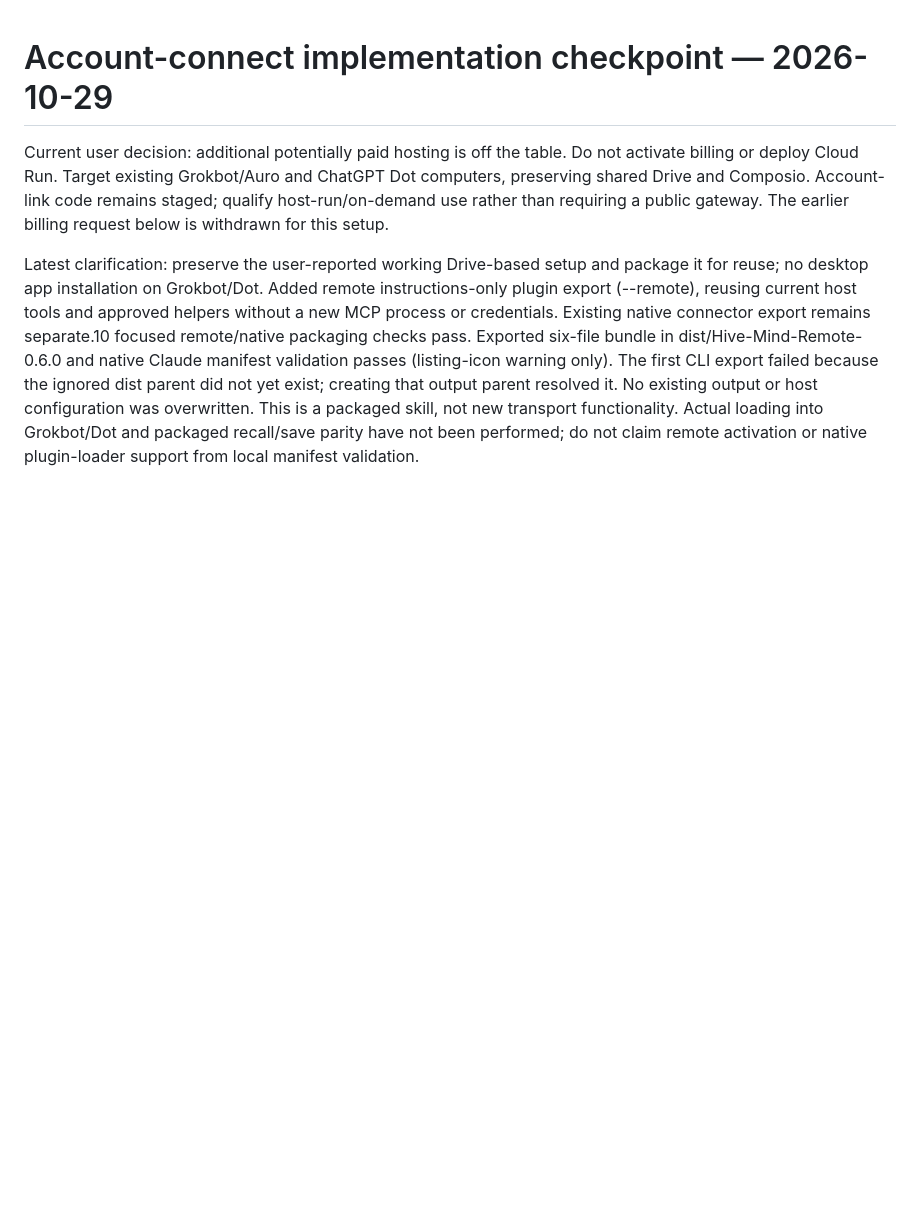
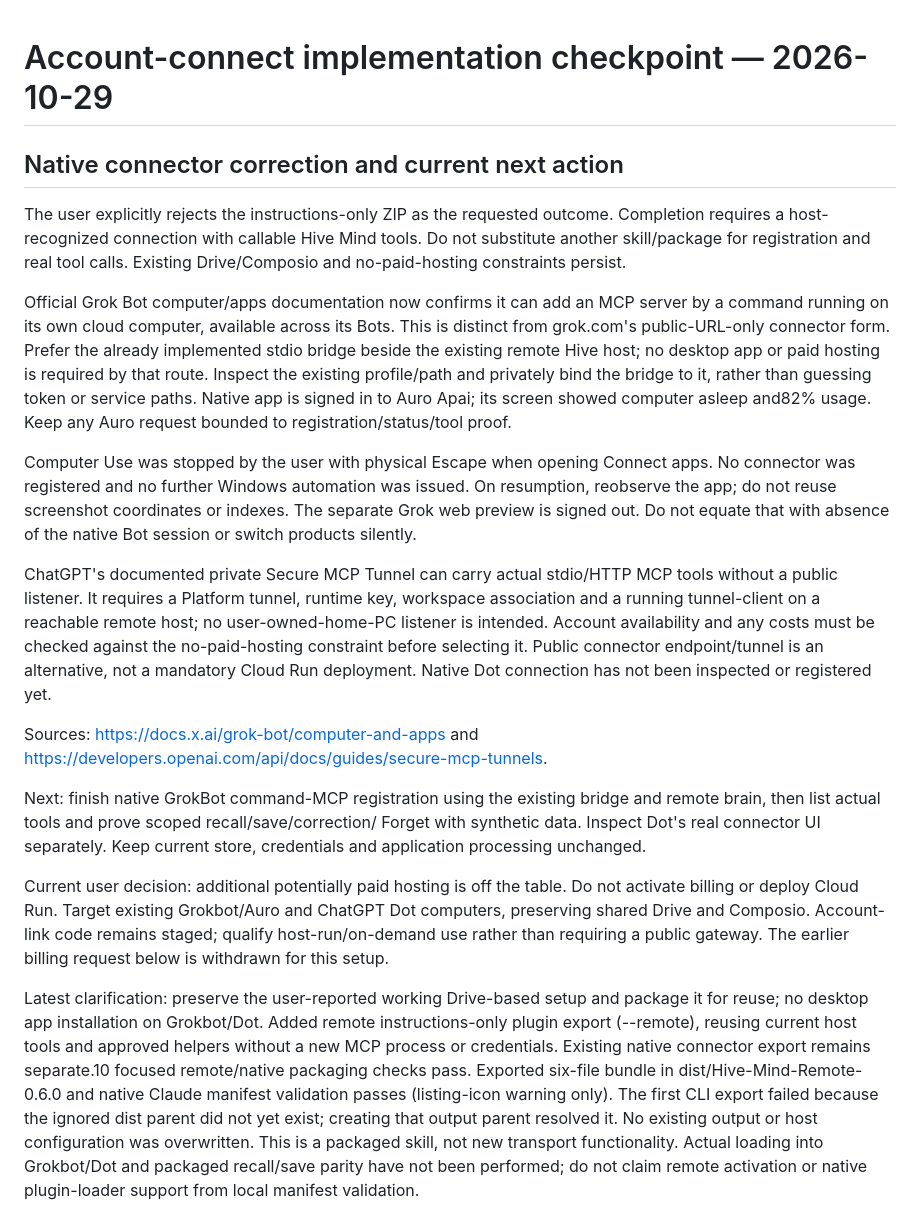
Before and after one commit to Jahdir-Cartagena-Rivers/Hive-Mind, a Markdown page: docs/ACCOUNT-CONNECT-CHECKPOINT.md, the part around the change. Drawn GitHub-style; blank space fills up the shorter version.

Commit message:
Record actual native connector routes and interrupted UI inspection

```diff
--- a/docs/ACCOUNT-CONNECT-CHECKPOINT.md
+++ b/docs/ACCOUNT-CONNECT-CHECKPOINT.md
@@ -1,4 +1,42 @@
 # Account-connect implementation checkpoint — 2026-10-29
+
+## Native connector correction and current next action
+
+The user explicitly rejects the instructions-only ZIP as the requested outcome.
+Completion requires a host-recognized connection with callable Hive Mind tools.
+Do not substitute another skill/package for registration and real tool calls.
+Existing Drive/Composio and no-paid-hosting constraints persist.
+
+Official Grok Bot computer/apps documentation now confirms it can add an MCP
+server by a command running on its own cloud computer, available across its Bots.
+This is distinct from grok.com's public-URL-only connector form. Prefer the
+already implemented stdio bridge beside the existing remote Hive host; no desktop
+app or paid hosting is required by that route. Inspect the existing profile/path
+and privately bind the bridge to it, rather than guessing token or service paths.
+Native app is signed in to Auro Apai; its screen showed computer asleep and82%
+usage. Keep any Auro request bounded to registration/status/tool proof.
+
+Computer Use was stopped by the user with physical Escape when opening Connect
+apps. No connector was registered and no further Windows automation was issued.
+On resumption, reobserve the app; do not reuse screenshot coordinates or indexes.
+The separate Grok web preview is signed out. Do not equate that with absence of
+the native Bot session or switch products silently.
+
+ChatGPT's documented private Secure MCP Tunnel can carry actual stdio/HTTP MCP
+tools without a public listener. It requires a Platform tunnel, runtime key,
+workspace association and a running tunnel-client on a reachable remote host;
+no user-owned-home-PC listener is intended. Account availability and any costs
+must be checked against the no-paid-hosting constraint before selecting it.
+Public connector endpoint/tunnel is an alternative, not a mandatory Cloud Run
+deployment. Native Dot connection has not been inspected or registered yet.
+
+Sources: https://docs.x.ai/grok-bot/computer-and-apps and
+https://developers.openai.com/api/docs/guides/secure-mcp-tunnels.
+
+Next: finish native GrokBot command-MCP registration using the existing bridge
+and remote brain, then list actual tools and prove scoped recall/save/correction/
+Forget with synthetic data. Inspect Dot's real connector UI separately. Keep
+current store, credentials and application processing unchanged.
 
 Current user decision: additional potentially paid hosting is off the table.
 Do not activate billing or deploy Cloud Run. Target existing Grokbot/Auro and
```
